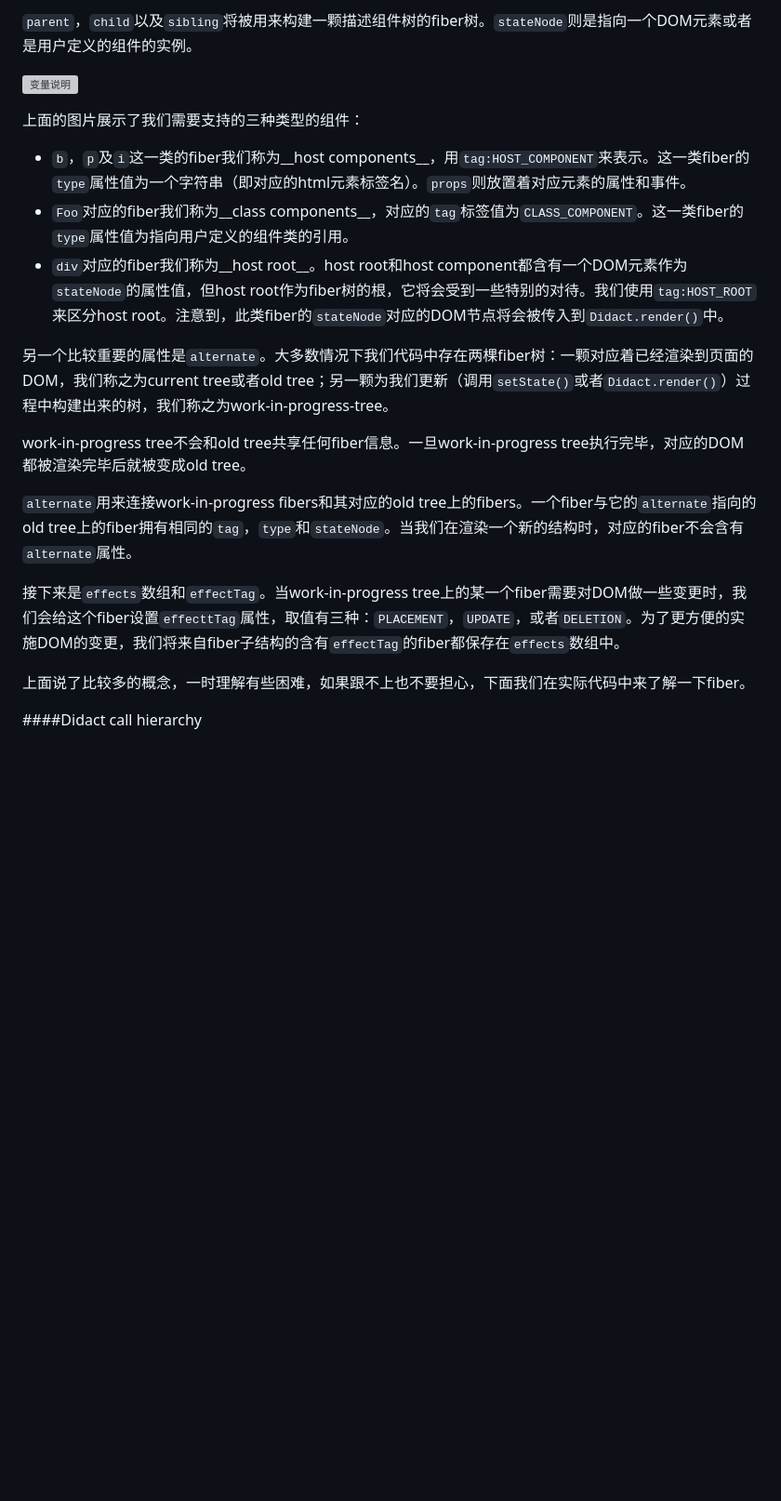
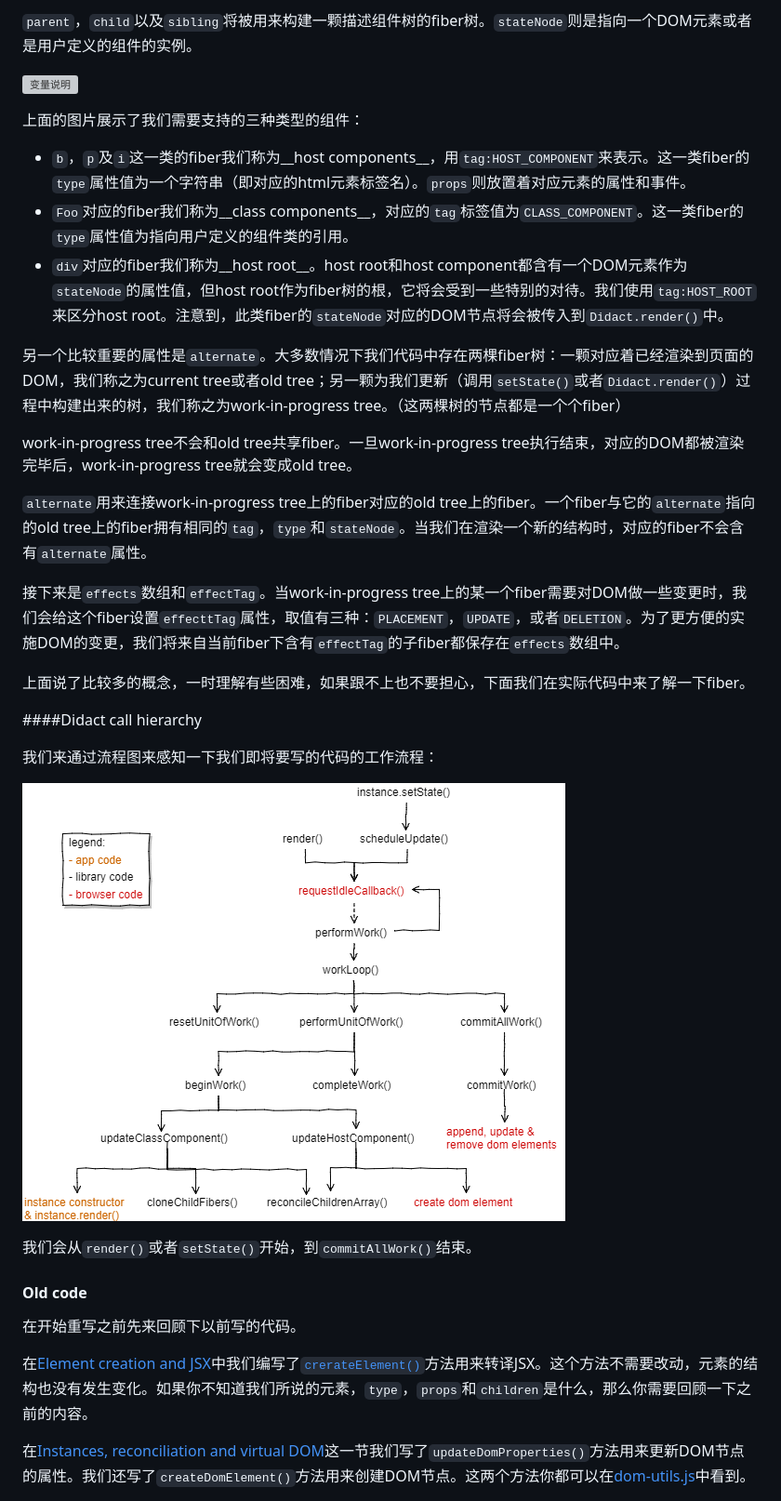
Before and after one commit to xusanduo08/Didact, a Markdown page: Incremental reconciliation.md, the part around the change printed below. Shown: that part at 93% size. Rendered like a GitHub page; pictures changed too: img/201812038046.png (added); blank space fills up the shorter version; grey boxes are pictures that could not be loaded.

```diff
--- a/Incremental reconciliation.md
+++ b/Incremental reconciliation.md
@@ -94,14 +94,29 @@ let fiber = {
 * `Foo`对应的fiber我们称为__class components__，对应的`tag`标签值为`CLASS_COMPONENT`。这一类fiber的`type`属性值为指向用户定义的组件类的引用。
 * `div`对应的fiber我们称为__host root__。host root和host component都含有一个DOM元素作为`stateNode`的属性值，但host root作为fiber树的根，它将会受到一些特别的对待。我们使用`tag:HOST_ROOT`来区分host root。注意到，此类fiber的`stateNode`对应的DOM节点将会被传入到`Didact.render()`中。
 
-另一个比较重要的属性是`alternate`。大多数情况下我们代码中存在两棵fiber树：一颗对应着已经渲染到页面的DOM，我们称之为current tree或者old tree；另一颗为我们更新（调用`setState()`或者`Didact.render()`）过程中构建出来的树，我们称之为work-in-progress-tree。
+另一个比较重要的属性是`alternate`。大多数情况下我们代码中存在两棵fiber树：一颗对应着已经渲染到页面的DOM，我们称之为current tree或者old tree；另一颗为我们更新（调用`setState()`或者`Didact.render()`）过程中构建出来的树，我们称之为work-in-progress tree。（这两棵树的节点都是一个个fiber）
 
-work-in-progress tree不会和old tree共享任何fiber信息。一旦work-in-progress tree执行完毕，对应的DOM都被渲染完毕后就被变成old tree。
+work-in-progress tree不会和old tree共享fiber。一旦work-in-progress tree执行结束，对应的DOM都被渲染完毕后，work-in-progress tree就会变成old tree。
 
-`alternate`用来连接work-in-progress fibers和其对应的old tree上的fibers。一个fiber与它的`alternate`指向的old tree上的fiber拥有相同的`tag`，`type`和`stateNode`。当我们在渲染一个新的结构时，对应的fiber不会含有`alternate`属性。
+`alternate`用来连接work-in-progress tree上的fiber对应的old tree上的fiber。一个fiber与它的`alternate`指向的old tree上的fiber拥有相同的`tag`，`type`和`stateNode`。当我们在渲染一个新的结构时，对应的fiber不会含有`alternate`属性。
 
-接下来是`effects`数组和`effectTag`。当work-in-progress tree上的某一个fiber需要对DOM做一些变更时，我们会给这个fiber设置`effecttTag`属性，取值有三种：`PLACEMENT`，`UPDATE`，或者`DELETION`。为了更方便的实施DOM的变更，我们将来自fiber子结构的含有`effectTag`的fiber都保存在`effects`数组中。
+接下来是`effects`数组和`effectTag`。当work-in-progress tree上的某一个fiber需要对DOM做一些变更时，我们会给这个fiber设置`effecttTag`属性，取值有三种：`PLACEMENT`，`UPDATE`，或者`DELETION`。为了更方便的实施DOM的变更，我们将来自当前fiber下含有`effectTag`的子fiber都保存在`effects`数组中。
 
 上面说了比较多的概念，一时理解有些困难，如果跟不上也不要担心，下面我们在实际代码中来了解一下fiber。
 
 ####Didact call hierarchy
+
+我们来通过流程图来感知一下我们即将要写的代码的工作流程：
+
+![fiber流程](./img/201812038046.png)
+
+我们会从`render()`或者`setState()`开始，到`commitAllWork()`结束。
+
+#### Old code
+
+在开始重写之前先来回顾下以前写的代码。
+
+在[Element creation and JSX](https://engineering.hexacta.com/didact-element-creation-and-jsx-d05171c55c56)中我们编写了[`crerateElement()`](https://gist.github.com/pomber/2bf987785b1dea8c48baff04e453b07f)方法用来转译JSX。这个方法不需要改动，元素的结构也没有发生变化。如果你不知道我们所说的元素，`type`，`props`和`children`是什么，那么你需要回顾一下之前的内容。
+
+在[Instances, reconciliation and virtual DOM](https://engineering.hexacta.com/didact-instances-reconciliation-and-virtual-dom-9316d650f1d0)这一节我们写了`updateDomProperties()`方法用来更新DOM节点的属性。我们还写了`createDomElement()`方法用来创建DOM节点。这两个方法你都可以在[dom-utils.js](https://gist.github.com/pomber/c63bd22dbfa6c4af86ba2cae0a863064)中看到。
+
```
Also changed, not shown: other parts of Incremental reconciliation.md (+61 -1 lines), img/201812032124.png (added).
